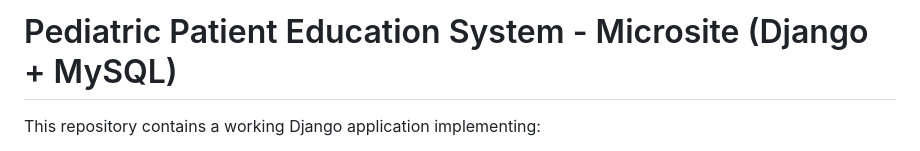
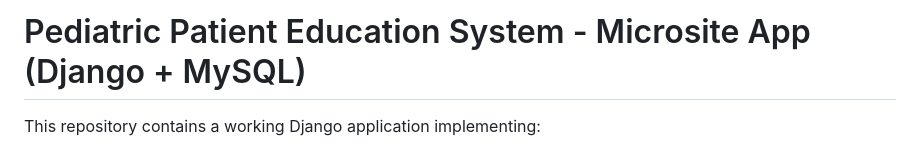
Before and after one commit to admin-masters/peds_edu_app, a Markdown page: README.md, the part around the change. GitHub-like rendering.

```diff
--- a/README.md
+++ b/README.md
@@ -1,4 +1,4 @@
-# Pediatric Patient Education System - Microsite (Django + MySQL)
+# Pediatric Patient Education System - Microsite App (Django + MySQL)
 
 This repository contains a working Django application implementing:
 - Doctor registration + clinic whitelabel link delivery (on-screen + email via SendGrid)
```
